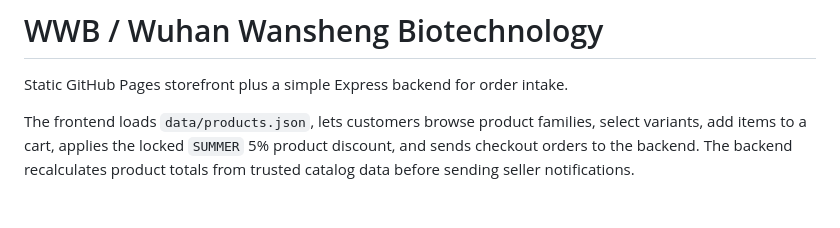
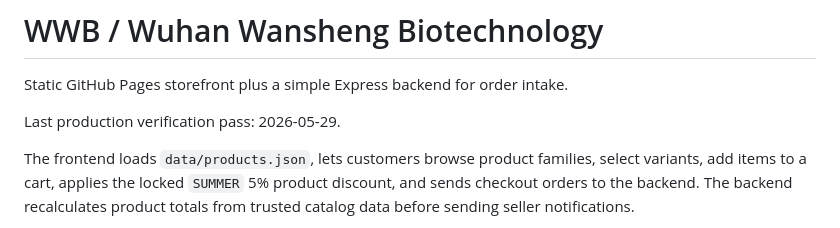
Before and after one commit to sqndqi/wwb-wuhanheng-biotech, a Markdown page: README.md, the part around the change. Drawn GitHub-style; blank space fills up the shorter version.

```diff
--- a/README.md
+++ b/README.md
@@ -1,6 +1,8 @@
 # WWB / Wuhan Wansheng Biotechnology
 
 Static GitHub Pages storefront plus a simple Express backend for order intake.
+
+Last production verification pass: 2026-05-29.
 
 The frontend loads `data/products.json`, lets customers browse product families, select variants, add items to a cart, applies the locked `SUMMER` 5% product discount, and sends checkout orders to the backend. The backend recalculates product totals from trusted catalog data before sending seller notifications.
 
```
